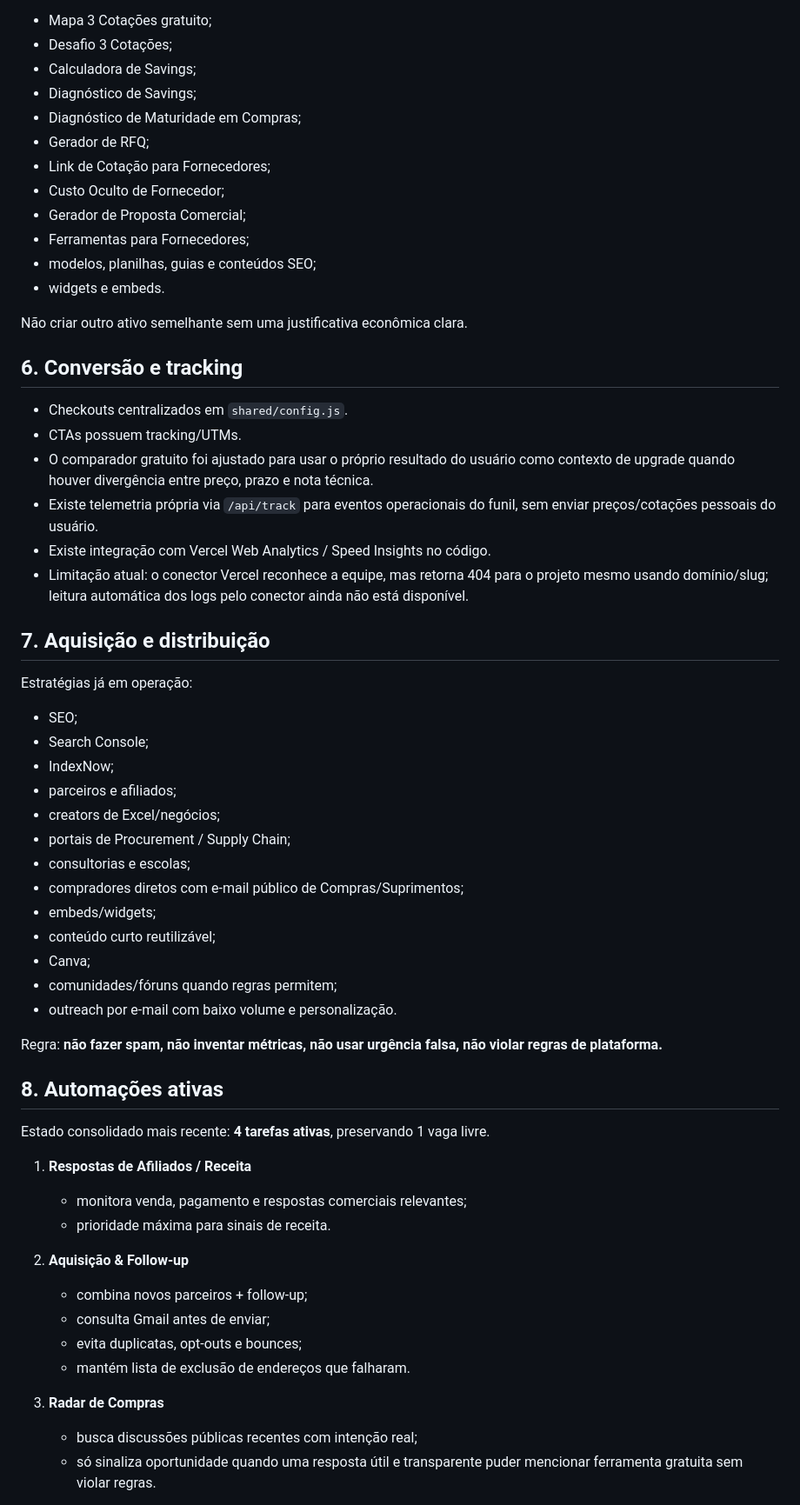
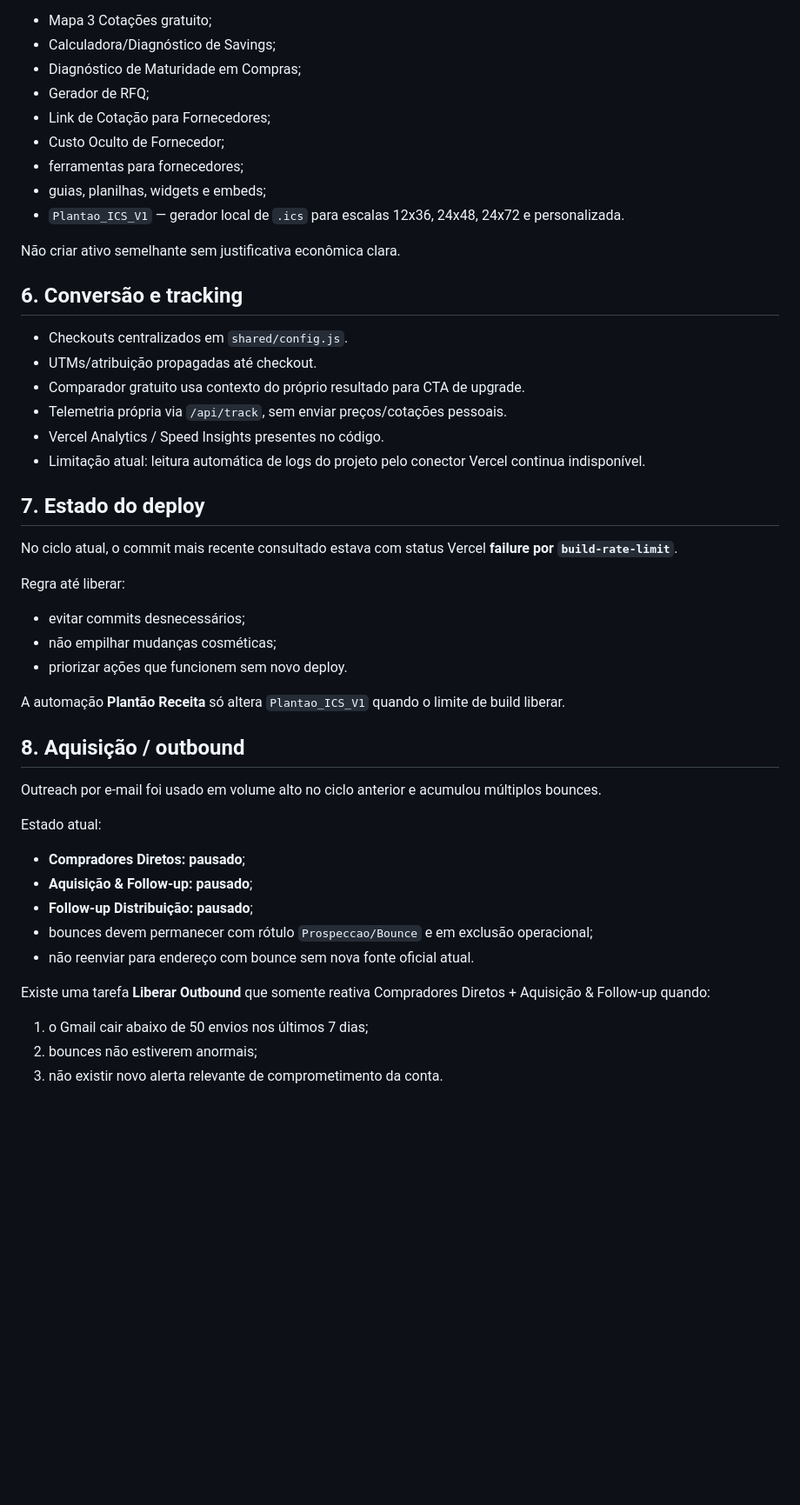
Before and after one commit to cristiansembarski2-ship-it/crs-digital-factory, a Markdown page: OPERACAO_ATUAL.md, the part around one of its changes. Shown at 87% size. Drawn GitHub-style; blank space fills up the shorter version.

Commit message:
docs: consolida estado operacional e encerramento do ciclo

```diff
--- a/OPERACAO_ATUAL.md
+++ b/OPERACAO_ATUAL.md
@@ -71,61 +67,48 @@ Entre os ativos já existentes estão:
 - Mapa 3 Cotações gratuito;
-- Desafio 3 Cotações;
-- Calculadora de Savings;
-- Diagnóstico de Savings;
+- Calculadora/Diagnóstico de Savings;
 - Diagnóstico de Maturidade em Compras;
 - Gerador de RFQ;
 - Link de Cotação para Fornecedores;
 - Custo Oculto de Fornecedor;
-- Gerador de Proposta Comercial;
-- Ferramentas para Fornecedores;
-- modelos, planilhas, guias e conteúdos SEO;
-- widgets e embeds.
+- ferramentas para fornecedores;
+- guias, planilhas, widgets e embeds;
+- `Plantao_ICS_V1` — gerador local de `.ics` para escalas 12x36, 24x48, 24x72 e personalizada.
 
-Não criar outro ativo semelhante sem uma justificativa econômica clara.
+Não criar ativo semelhante sem justificativa econômica clara.
 
 ## 6. Conversão e tracking
 
 - Checkouts centralizados em `shared/config.js`.
-- CTAs possuem tracking/UTMs.
-- O comparador gratuito foi ajustado para usar o próprio resultado do usuário como contexto de upgrade quando houver divergência entre preço, prazo e nota técnica.
-- Existe telemetria própria via `/api/track` para eventos operacionais do funil, sem enviar preços/cotações pessoais do usuário.
-- Existe integração com Vercel Web Analytics / Speed Insights no código.
-- Limitação atual: o conector Vercel reconhece a equipe, mas retorna 404 para o projeto mesmo usando domínio/slug; leitura automática dos logs pelo conector ainda não está disponível.
+- UTMs/atribuição propagadas até checkout.
+- Comparador gratuito usa contexto do próprio resultado para CTA de upgrade.
+- Telemetria própria via `/api/track`, sem enviar preços/cotações pessoais.
+- Vercel Analytics / Speed Insights presentes no código.
+- Limitação atual: leitura automática de logs do projeto pelo conector Vercel continua indisponível.
 
-## 7. Aquisição e distribuição
+## 7. Estado do deploy
 
-Estratégias já em operação:
-- SEO;
-- Search Console;
-- IndexNow;
-- parceiros e afiliados;
-- creators de Excel/negócios;
-- portais de Procurement / Supply Chain;
-- consultorias e escolas;
-- compradores diretos com e-mail público de Compras/Suprimentos;
-- embeds/widgets;
-- conteúdo curto reutilizável;
-- Canva;
-- comunidades/fóruns quando regras permitem;
-- outreach por e-mail com baixo volume e personalização.
+No ciclo atual, o commit mais recente consultado estava com status Vercel **failure por `build-rate-limit`**.
 
-Regra: **não fazer spam, não inventar métricas, não usar urgência falsa, não violar regras de plataforma.**
+Regra até liberar:
+- evitar commits desnecessários;
+- não empilhar mudanças cosméticas;
+- priorizar ações que funcionem sem novo deploy.
 
-## 8. Automações ativas
+A automação **Plantão Receita** só altera `Plantao_ICS_V1` quando o limite de build liberar.
 
-Estado consolidado mais recente: **4 tarefas ativas**, preservando 1 vaga livre.
+## 8. Aquisição / outbound
 
-1. **Respostas de Afiliados / Receita**
-   - monitora venda, pagamento e respostas comerciais relevantes;
-   - prioridade máxima para sinais de receita.
+Outreach por e-mail foi usado em volume alto no ciclo anterior e acumulou múltiplos bounces.
 
-2. **Aquisição & Follow-up**
-   - combina novos parceiros + follow-up;
-   - consulta Gmail antes de enviar;
-   - evita duplicatas, opt-outs e bounces;
-   - mantém lista de exclusão de endereços que falharam.
+Estado atual:
+- **Compradores Diretos: pausado**;
+- **Aquisição & Follow-up: pausado**;
+- **Follow-up Distribuição: pausado**;
+- bounces devem permanecer com rótulo `Prospeccao/Bounce` e em exclusão operacional;
+- não reenviar para endereço com bounce sem nova fonte oficial atual.
 
-3. **Radar de Compras**
-   - busca discussões públicas recentes com intenção real;
-   - só sinaliza oportunidade quando uma resposta útil e transparente puder mencionar ferramenta gratuita sem violar regras.
+Existe uma tarefa **Liberar Outbound** que somente reativa Compradores Diretos + Aquisição & Follow-up quando:
+1. o Gmail cair abaixo de 50 envios nos últimos 7 dias;
+2. bounces não estiverem anormais;
+3. não existir novo alerta relevante de comprometimento da conta.
 
```
Also changed, not shown: other parts of OPERACAO_ATUAL.md (+140 -130 lines).
